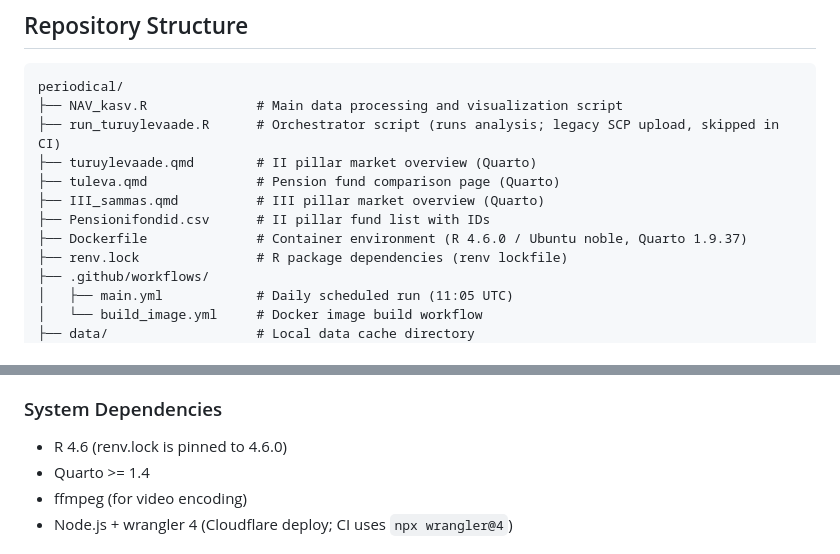
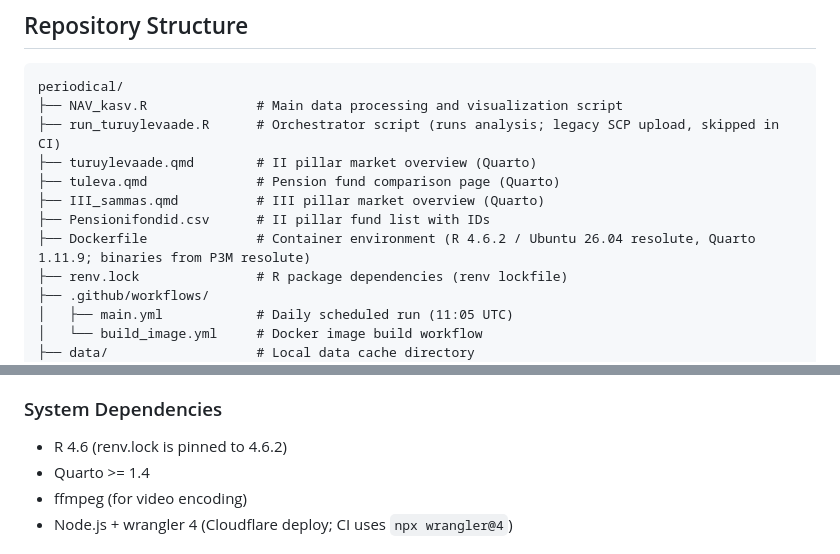
Before and after one commit to iseppo/periodical, a Markdown page: AGENTS.md, 2 parts joined by grey strips. Drawn GitHub-style.

Commit message:
docs: Dockeri pildi versioonid (R 4.6.2, Ubuntu 26.04, Quarto 1.11.9)
Co-Authored-By: Claude Opus 5.5 <noreply@anthropic.com>
Claude-Session: https://claude.ai/code/session_01XQ9JYYnmdKPW9ZhL8N6qDr

```diff
--- a/AGENTS.md
+++ b/AGENTS.md
@@ -26,7 +26,7 @@ periodical/
 ├── tuleva.qmd              # Pension fund comparison page (Quarto)
 ├── III_sammas.qmd          # III pillar market overview (Quarto)
 ├── Pensionifondid.csv      # II pillar fund list with IDs
-├── Dockerfile              # Container environment (R 4.6.0 / Ubuntu noble, Quarto 1.9.37)
+├── Dockerfile              # Container environment (R 4.6.2 / Ubuntu 26.04 resolute, Quarto 1.11.9; binaries from P3M resolute)
 ├── renv.lock               # R package dependencies (renv lockfile)
 ├── .github/workflows/
 │   ├── main.yml            # Daily scheduled run (11:05 UTC)
@@ -344,7 +344,7 @@ other two keep their filenames. Site: <https://iseppo.github.io/periodical/>
 
 ### System Dependencies
 
-- R 4.6 (renv.lock is pinned to 4.6.0)
+- R 4.6 (renv.lock is pinned to 4.6.2)
 - Quarto >= 1.4
 - ffmpeg (for video encoding)
 - Node.js + wrangler 4 (Cloudflare deploy; CI uses `npx wrangler@4`)
```
Also changed, not shown: CLAUDE.md (+2 -2 lines).
